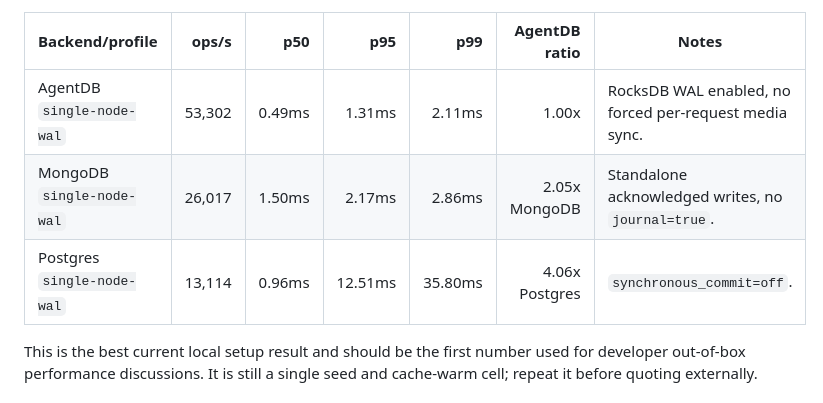
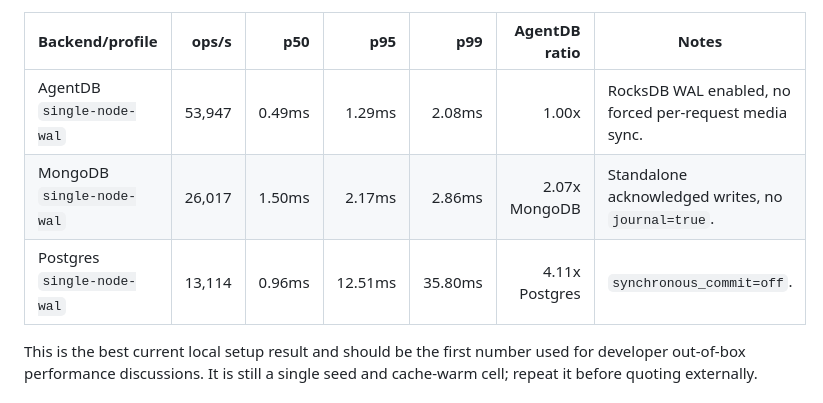
Before and after one commit to shenli/agentdb, a Markdown page: docs/operations/AGENTDB_BENCH.md, the part around the change. GitHub-like rendering.

```diff
--- a/docs/operations/AGENTDB_BENCH.md
+++ b/docs/operations/AGENTDB_BENCH.md
@@ -186,9 +186,9 @@ Results are on `li-dev` under
 
 | Backend/profile | ops/s | p50 | p95 | p99 | AgentDB ratio | Notes |
 |---|---:|---:|---:|---:|---:|---|
-| AgentDB `single-node-wal` | 53,302 | 0.49ms | 1.31ms | 2.11ms | 1.00x | RocksDB WAL enabled, no forced per-request media sync. |
-| MongoDB `single-node-wal` | 26,017 | 1.50ms | 2.17ms | 2.86ms | 2.05x MongoDB | Standalone acknowledged writes, no `journal=true`. |
-| Postgres `single-node-wal` | 13,114 | 0.96ms | 12.51ms | 35.80ms | 4.06x Postgres | `synchronous_commit=off`. |
+| AgentDB `single-node-wal` | 53,947 | 0.49ms | 1.29ms | 2.08ms | 1.00x | RocksDB WAL enabled, no forced per-request media sync. |
+| MongoDB `single-node-wal` | 26,017 | 1.50ms | 2.17ms | 2.86ms | 2.07x MongoDB | Standalone acknowledged writes, no `journal=true`. |
+| Postgres `single-node-wal` | 13,114 | 0.96ms | 12.51ms | 35.80ms | 4.11x Postgres | `synchronous_commit=off`. |
 
 This is the best current local setup result and should be the first number used
 for developer out-of-box performance discussions. It is still a single seed and
```
Also changed, not shown: tools/agentdb-bench/README.md (+1 -1 lines).
